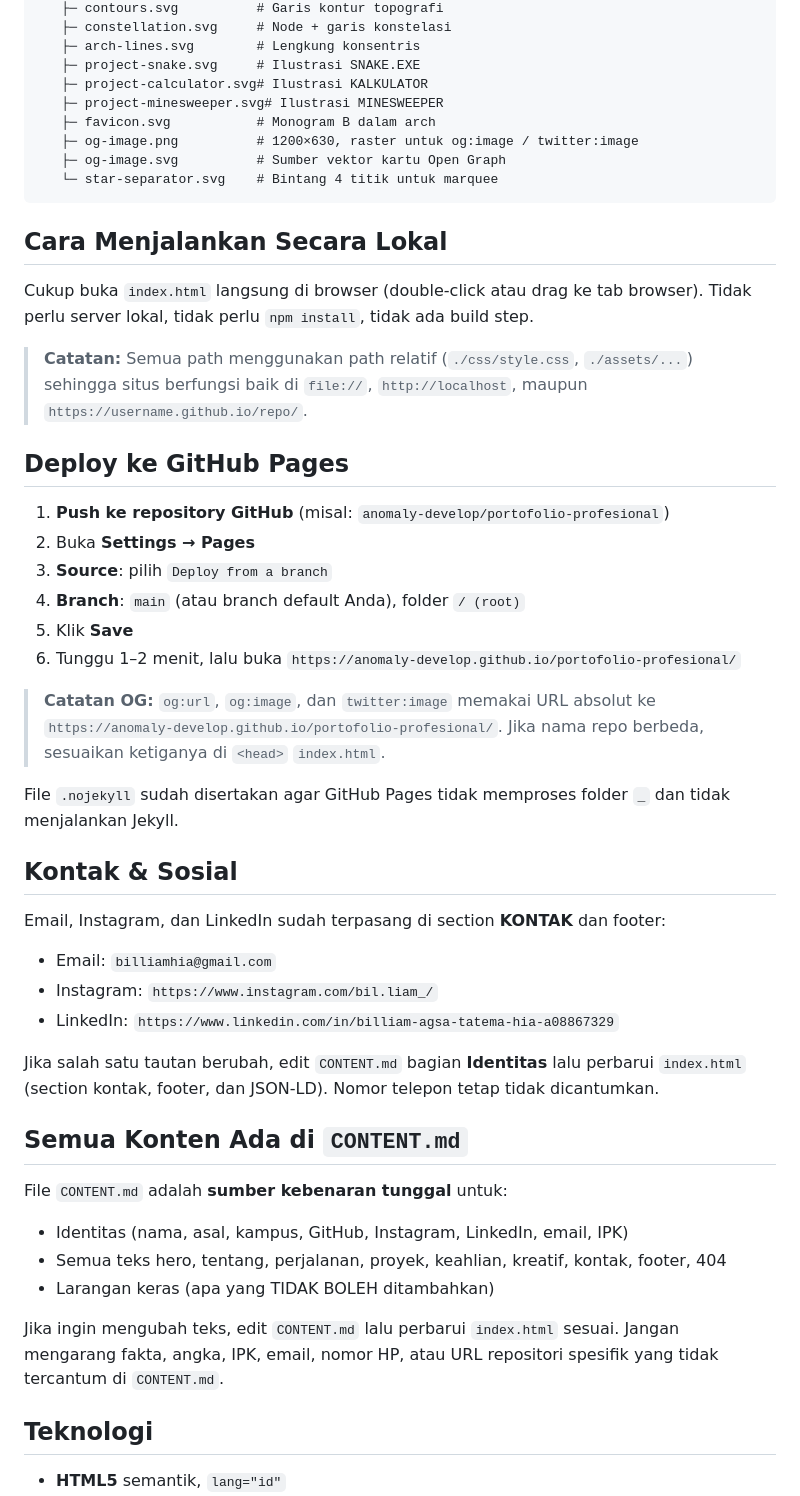
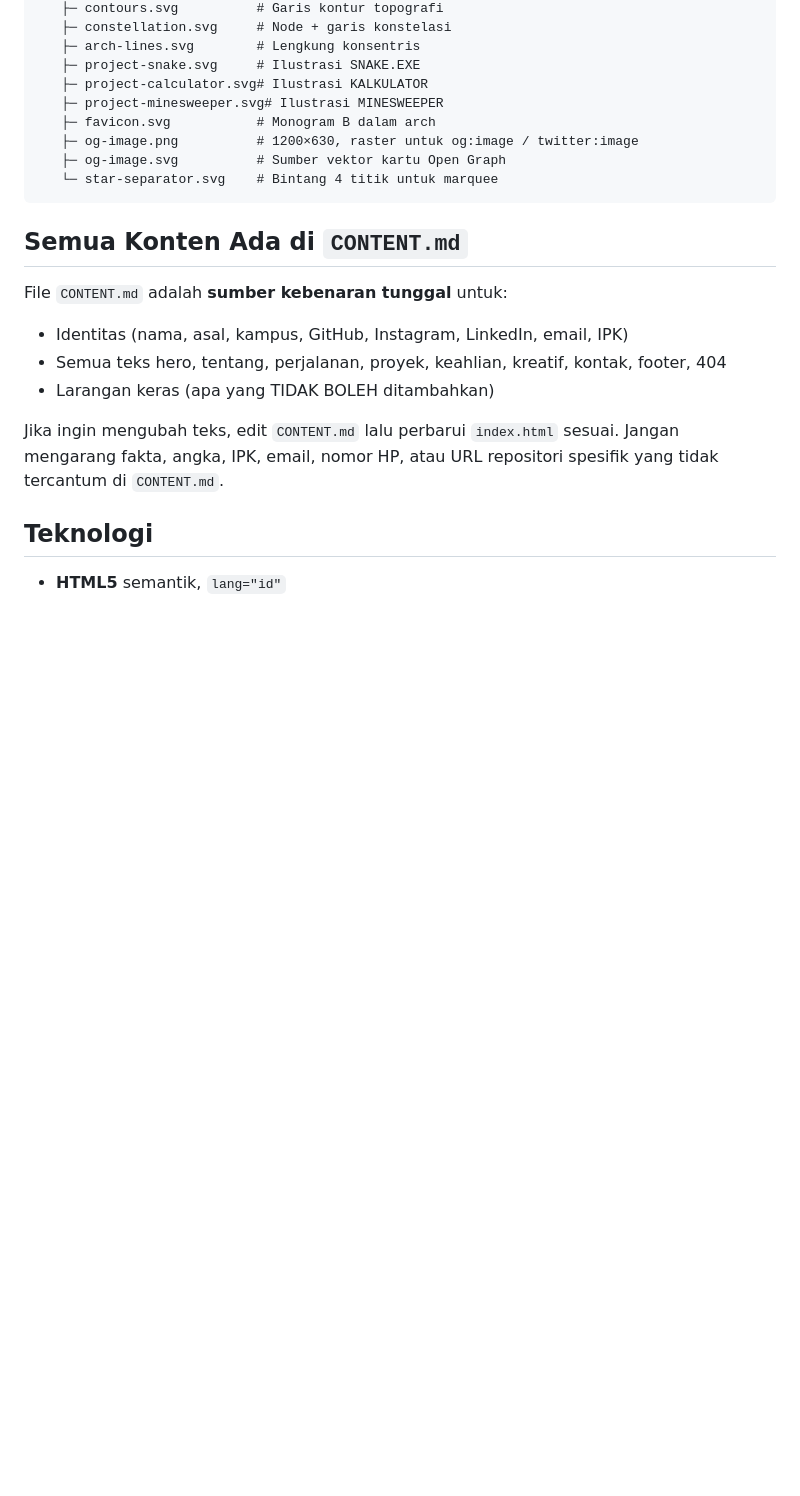
Before and after one commit to anomaly-develop/Portofolio, a Markdown page: README.md, the part around the change. Drawn GitHub-style; blank space fills up the shorter version.

Commit message:
Remove local run and deployment instructions from README
Removed local running instructions and GitHub Pages deployment steps from the README.

````diff
--- a/README.md
+++ b/README.md
@@ -31,37 +31,6 @@ Portofolio-profesional/
    ├─ og-image.svg          # Sumber vektor kartu Open Graph
    └─ star-separator.svg    # Bintang 4 titik untuk marquee
 ```
-
-## Cara Menjalankan Secara Lokal
-
-Cukup buka `index.html` langsung di browser (double-click atau drag ke tab browser). Tidak perlu server lokal, tidak perlu `npm install`, tidak ada build step.
-
-> **Catatan:** Semua path menggunakan path relatif (`./css/style.css`, `./assets/...`) sehingga situs berfungsi baik di `file://`, `http://localhost`, maupun `https://username.github.io/repo/`.
-
-## Deploy ke GitHub Pages
-
-1. **Push ke repository GitHub** (misal: `anomaly-develop/portofolio-profesional`)
-2. Buka **Settings → Pages**
-3. **Source**: pilih `Deploy from a branch`
-4. **Branch**: `main` (atau branch default Anda), folder `/ (root)`
-5. Klik **Save**
-6. Tunggu 1–2 menit, lalu buka `https://anomaly-develop.github.io/portofolio-profesional/`
-
-> **Catatan OG:** `og:url`, `og:image`, dan `twitter:image` memakai URL absolut ke `https://anomaly-develop.github.io/portofolio-profesional/`. Jika nama repo berbeda, sesuaikan ketiganya di `<head>` `index.html`.
-
-File `.nojekyll` sudah disertakan agar GitHub Pages tidak memproses folder `_` dan tidak menjalankan Jekyll.
-
-## Kontak & Sosial
-
-Email, Instagram, dan LinkedIn sudah terpasang di section **KONTAK** dan footer:
-
-- Email: `billiamhia@gmail.com`
-- Instagram: `https://www.instagram.com/bil.liam_/`
-- LinkedIn: `https://www.linkedin.com/in/billiam-agsa-tatema-hia-a08867329`
-
-Jika salah satu tautan berubah, edit `CONTENT.md` bagian **Identitas** lalu perbarui
-`index.html` (section kontak, footer, dan JSON-LD). Nomor telepon tetap tidak dicantumkan.
-
 ## Semua Konten Ada di `CONTENT.md`
 
 File `CONTENT.md` adalah **sumber kebenaran tunggal** untuk:
````
